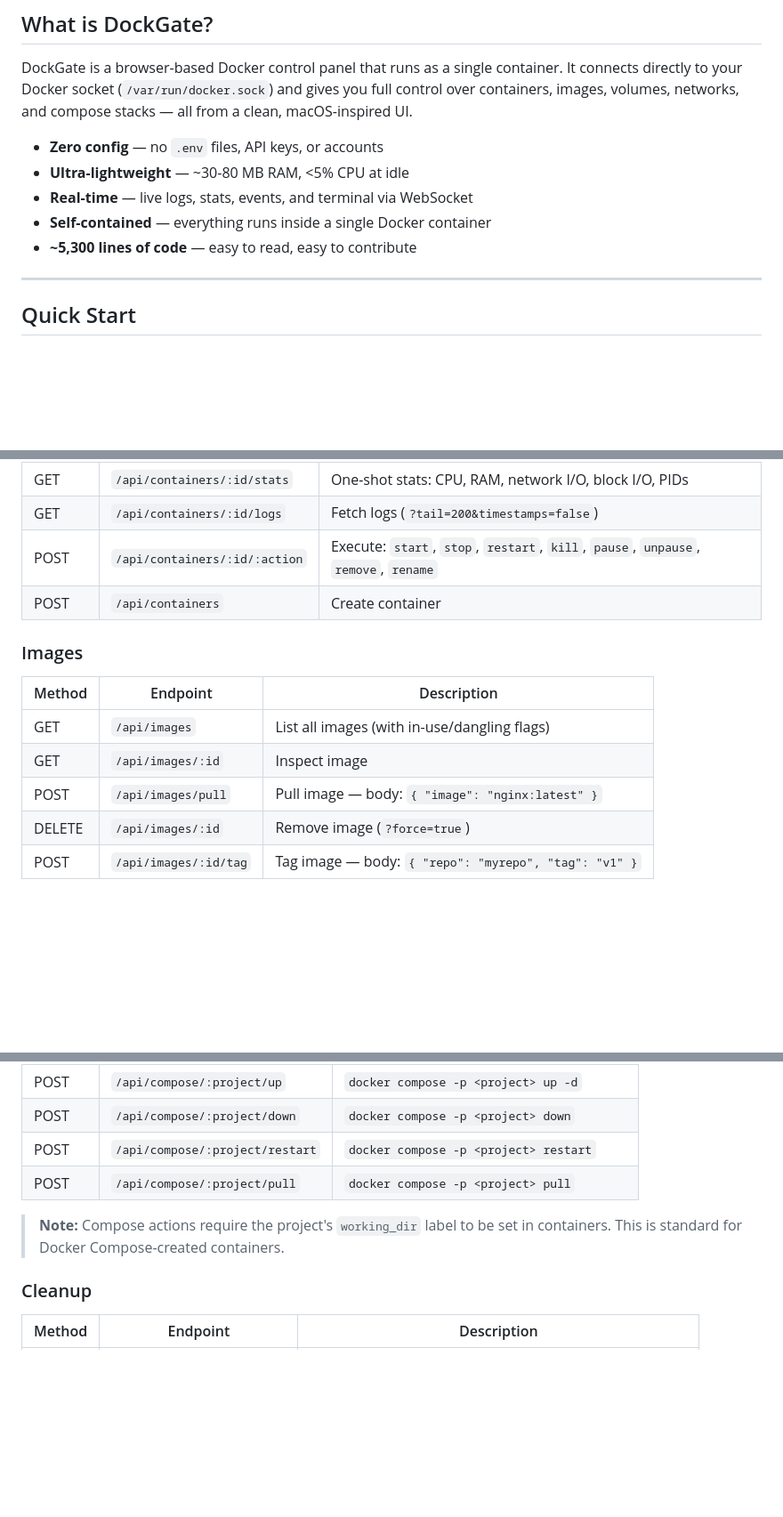
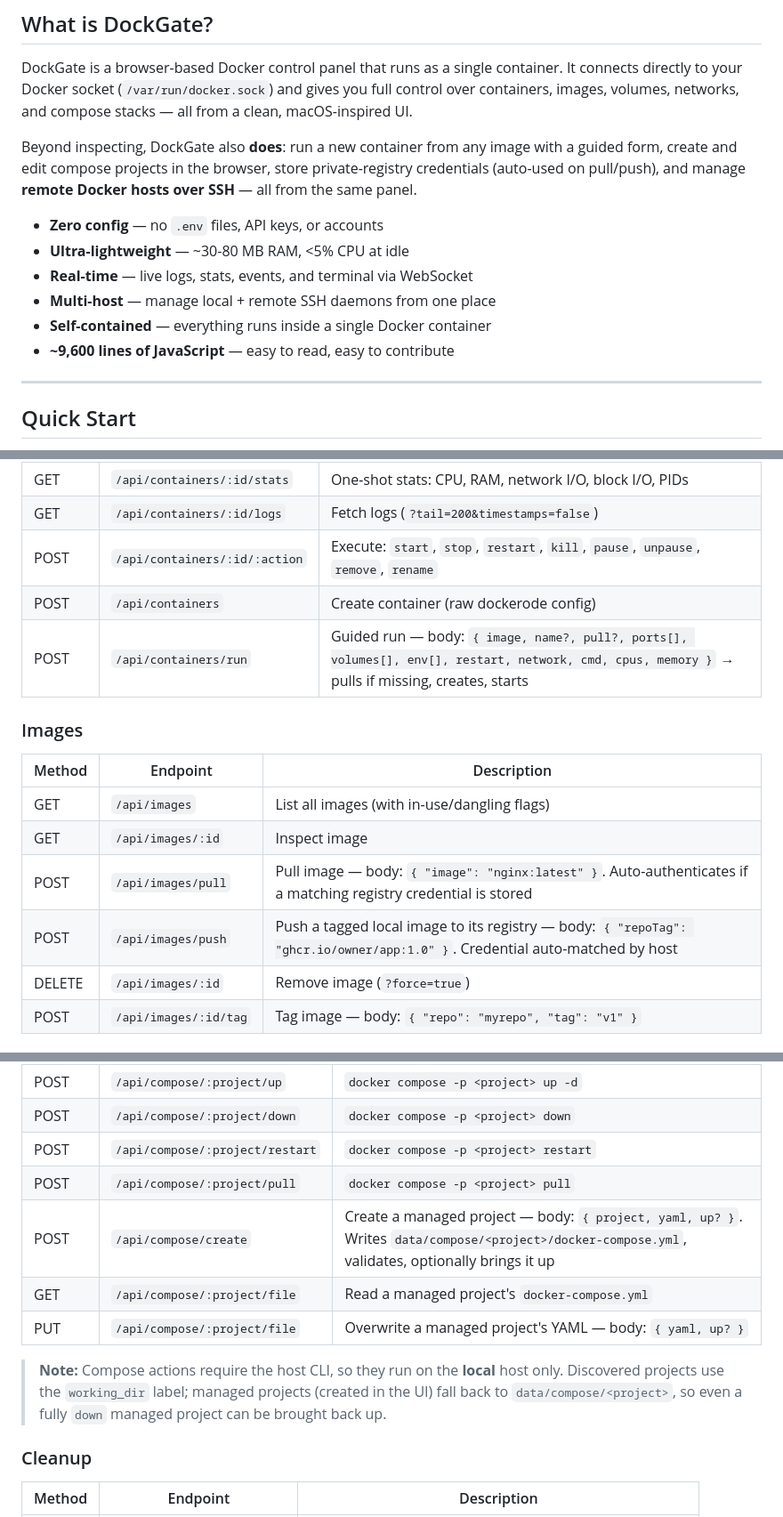
Before and after one commit to Ali7Zeynalli/dockgate, a Markdown page: README.md, 3 parts joined by grey strips. Shown at 89% size. Rendered like a GitHub page; blank space fills up the shorter version.

```diff
--- a/README.md
+++ b/README.md
@@ -33,11 +33,14 @@
 
 DockGate is a browser-based Docker control panel that runs as a single container. It connects directly to your Docker socket (`/var/run/docker.sock`) and gives you full control over containers, images, volumes, networks, and compose stacks — all from a clean, macOS-inspired UI.
 
+Beyond inspecting, DockGate also **does**: run a new container from any image with a guided form, create and edit compose projects in the browser, store private-registry credentials (auto-used on pull/push), and manage **remote Docker hosts over SSH** — all from the same panel.
+
 - **Zero config** — no `.env` files, API keys, or accounts
 - **Ultra-lightweight** — ~30-80 MB RAM, <5% CPU at idle
 - **Real-time** — live logs, stats, events, and terminal via WebSocket
+- **Multi-host** — manage local + remote SSH daemons from one place
 - **Self-contained** — everything runs inside a single Docker container
-- **~5,300 lines of code** — easy to read, easy to contribute
+- **~9,600 lines of JavaScript** — easy to read, easy to contribute
 
 ---
 
@@ -300,7 +313,8 @@ All endpoints are prefixed with `/api`. All responses are JSON.
 | GET | `/api/containers/:id/stats` | One-shot stats: CPU, RAM, network I/O, block I/O, PIDs |
 | GET | `/api/containers/:id/logs` | Fetch logs (`?tail=200&timestamps=false`) |
 | POST | `/api/containers/:id/:action` | Execute: `start`, `stop`, `restart`, `kill`, `pause`, `unpause`, `remove`, `rename` |
-| POST | `/api/containers` | Create container |
+| POST | `/api/containers` | Create container (raw dockerode config) |
+| POST | `/api/containers/run` | Guided run — body: `{ image, name?, pull?, ports[], volumes[], env[], restart, network, cmd, cpus, memory }` → pulls if missing, creates, starts |
 
 ### Images
 
@@ -308,7 +322,8 @@ All endpoints are prefixed with `/api`. All responses are JSON.
 |--------|----------|-------------|
 | GET | `/api/images` | List all images (with in-use/dangling flags) |
 | GET | `/api/images/:id` | Inspect image |
-| POST | `/api/images/pull` | Pull image — body: `{ "image": "nginx:latest" }` |
+| POST | `/api/images/pull` | Pull image — body: `{ "image": "nginx:latest" }`. Auto-authenticates if a matching registry credential is stored |
+| POST | `/api/images/push` | Push a tagged local image to its registry — body: `{ "repoTag": "ghcr.io/owner/app:1.0" }`. Credential auto-matched by host |
 | DELETE | `/api/images/:id` | Remove image (`?force=true`) |
 | POST | `/api/images/:id/tag` | Tag image — body: `{ "repo": "myrepo", "tag": "v1" }` |
 
@@ -355,8 +370,11 @@ All endpoints are prefixed with `/api`. All responses are JSON.
 | POST | `/api/compose/:project/down` | `docker compose -p <project> down` |
 | POST | `/api/compose/:project/restart` | `docker compose -p <project> restart` |
 | POST | `/api/compose/:project/pull` | `docker compose -p <project> pull` |
+| POST | `/api/compose/create` | Create a managed project — body: `{ project, yaml, up? }`. Writes `data/compose/<project>/docker-compose.yml`, validates, optionally brings it up |
+| GET | `/api/compose/:project/file` | Read a managed project's `docker-compose.yml` |
+| PUT | `/api/compose/:project/file` | Overwrite a managed project's YAML — body: `{ yaml, up? }` |
 
-> **Note:** Compose actions require the project's `working_dir` label to be set in containers. This is standard for Docker Compose-created containers.
+> **Note:** Compose actions require the host CLI, so they run on the **local** host only. Discovered projects use the `working_dir` label; managed projects (created in the UI) fall back to `data/compose/<project>`, so even a fully `down` managed project can be brought back up.
 
 ### Cleanup
 
```
Also changed, not shown: other parts of README.md (+45 -19 lines).
